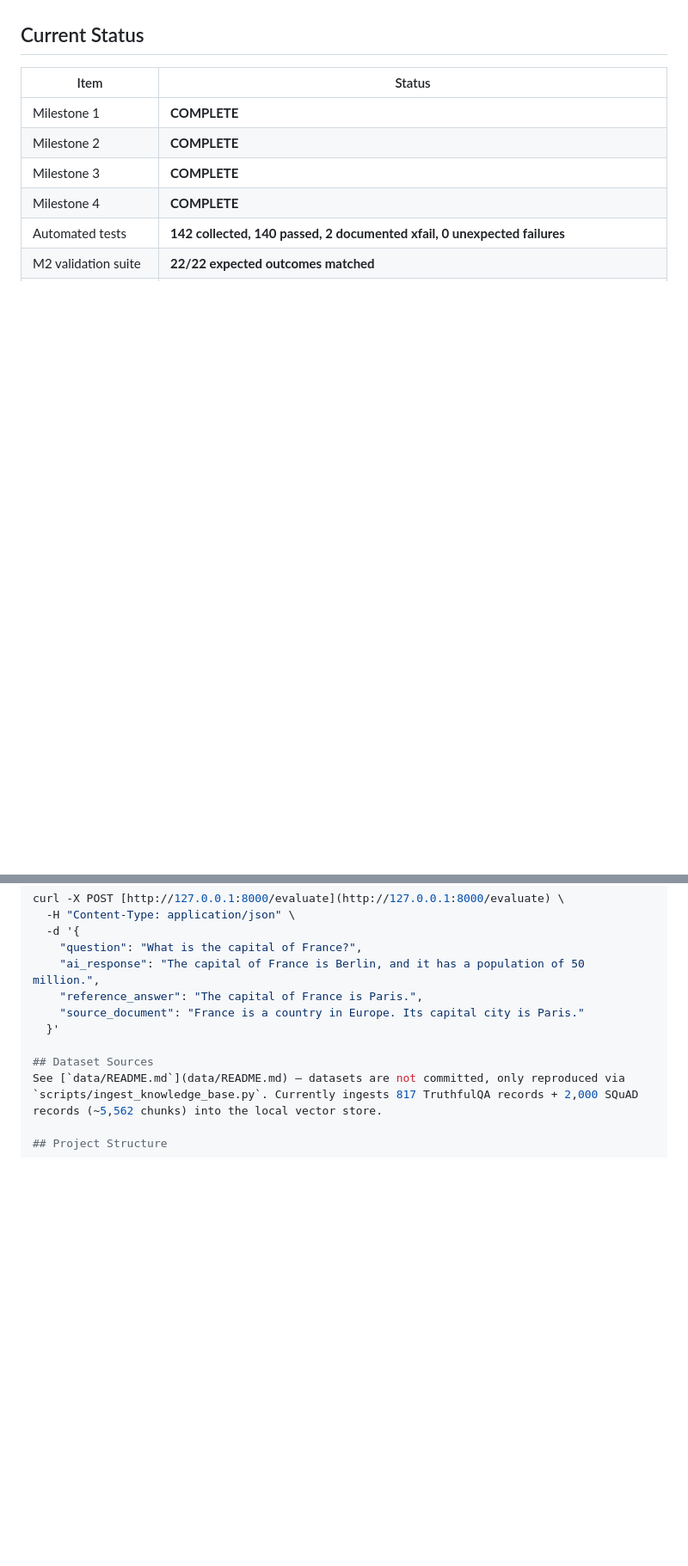
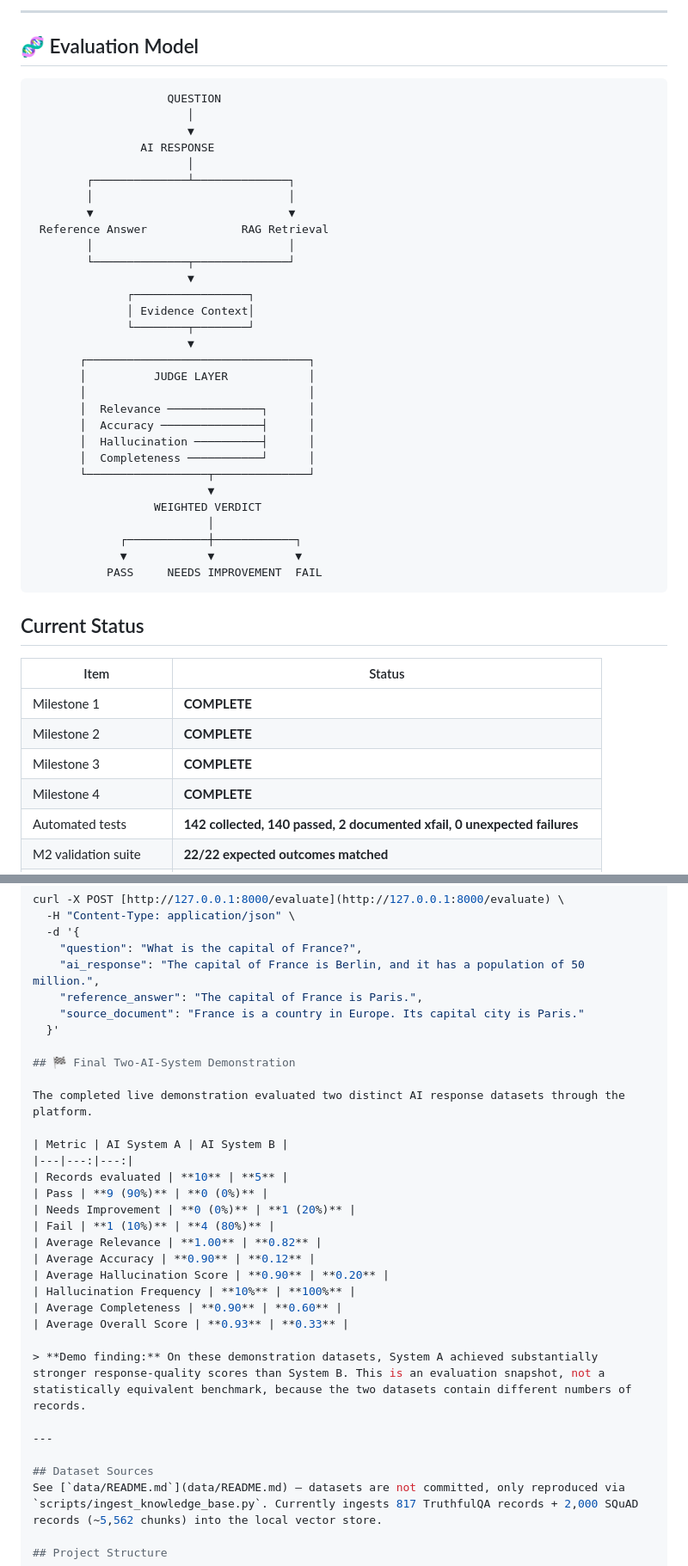
Before and after one commit to CoderGyanaa/ai-response-validation-system, a Markdown page: README.md, 2 parts joined by grey strips. Shown at 86% size. Rendered like a GitHub page; blank space fills up the shorter version.

````diff
--- a/README.md
+++ b/README.md
@@ -10,3 +85,41 @@ Build a RAG-based, multi-agent evaluation system that scores AI responses agains
+---
+
+## 🧬 Evaluation Model
+
+```text
+                    QUESTION
+                       │
+                       ▼
+                AI RESPONSE
+                       │
+        ┌──────────────┴──────────────┐
+        │                             │
+        ▼                             ▼
+ Reference Answer              RAG Retrieval
+        │                             │
+        └──────────────┬──────────────┘
+                       ▼
+              ┌─────────────────┐
+              │ Evidence Context│
+              └────────┬────────┘
+                       ▼
+       ┌─────────────────────────────────┐
+       │          JUDGE LAYER            │
+       │                                 │
+       │  Relevance ──────────────┐      │
+       │  Accuracy ───────────────┤      │
+       │  Hallucination ──────────┤      │
+       │  Completeness ───────────┘      │
+       └──────────────────┬──────────────┘
+                          ▼
+                  WEIGHTED VERDICT
+                          │
+             ┌────────────┼────────────┐
+             ▼            ▼            ▼
+           PASS     NEEDS IMPROVEMENT  FAIL
+```
+
+
 
 ## Current Status
 
@@ -147,6 +260,27 @@ curl -X POST [http://127.0.0.1:8000/evaluate](http://127.0.0.1:8000/evaluate) \
     "reference_answer": "The capital of France is Paris.",
     "source_document": "France is a country in Europe. Its capital city is Paris."
   }'
+
+## 🏁 Final Two-AI-System Demonstration
+
+The completed live demonstration evaluated two distinct AI response datasets through the platform.
+
+| Metric | AI System A | AI System B |
+|---|---:|---:|
+| Records evaluated | **10** | **5** |
+| Pass | **9 (90%)** | **0 (0%)** |
+| Needs Improvement | **0 (0%)** | **1 (20%)** |
+| Fail | **1 (10%)** | **4 (80%)** |
+| Average Relevance | **1.00** | **0.82** |
+| Average Accuracy | **0.90** | **0.12** |
+| Average Hallucination Score | **0.90** | **0.20** |
+| Hallucination Frequency | **10%** | **100%** |
+| Average Completeness | **0.90** | **0.60** |
+| Average Overall Score | **0.93** | **0.33** |
+
+> **Demo finding:** On these demonstration datasets, System A achieved substantially stronger response-quality scores than System B. This is an evaluation snapshot, not a statistically equivalent benchmark, because the two datasets contain different numbers of records.
+
+---
 
 ## Dataset Sources
 See [`data/README.md`](data/README.md) — datasets are not committed, only reproduced via `scripts/ingest_knowledge_base.py`. Currently ingests 817 TruthfulQA records + 2,000 SQuAD records (~5,562 chunks) into the local vector store.
````
Also changed, not shown: other parts of README.md (+80 -5 lines).
